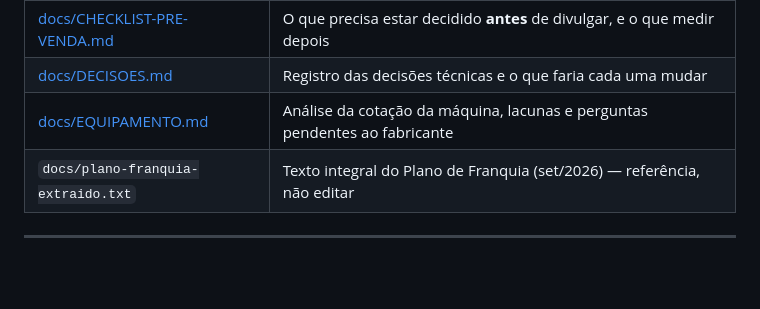
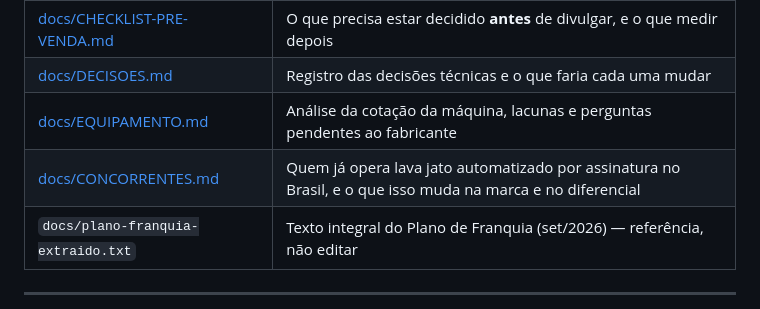
Before and after one commit to imobai-create/LAVAJA, a Markdown page: README.md, the part around the change. Drawn GitHub-style; blank space fills up the shorter version.

```diff
--- a/README.md
+++ b/README.md
@@ -154,6 +154,7 @@ promete ao visitante.
 | [docs/CHECKLIST-PRE-VENDA.md](docs/CHECKLIST-PRE-VENDA.md) | O que precisa estar decidido **antes** de divulgar, e o que medir depois |
 | [docs/DECISOES.md](docs/DECISOES.md) | Registro das decisões técnicas e o que faria cada uma mudar |
 | [docs/EQUIPAMENTO.md](docs/EQUIPAMENTO.md) | Análise da cotação da máquina, lacunas e perguntas pendentes ao fabricante |
+| [docs/CONCORRENTES.md](docs/CONCORRENTES.md) | Quem já opera lava jato automatizado por assinatura no Brasil, e o que isso muda na marca e no diferencial |
 | `docs/plano-franquia-extraido.txt` | Texto integral do Plano de Franquia (set/2026) — referência, não editar |
 
 ---
```
Also changed, not shown: docs/CONCORRENTES.md (added, +85 -0 lines), docs/DECISOES.md (+8 -0 lines).
